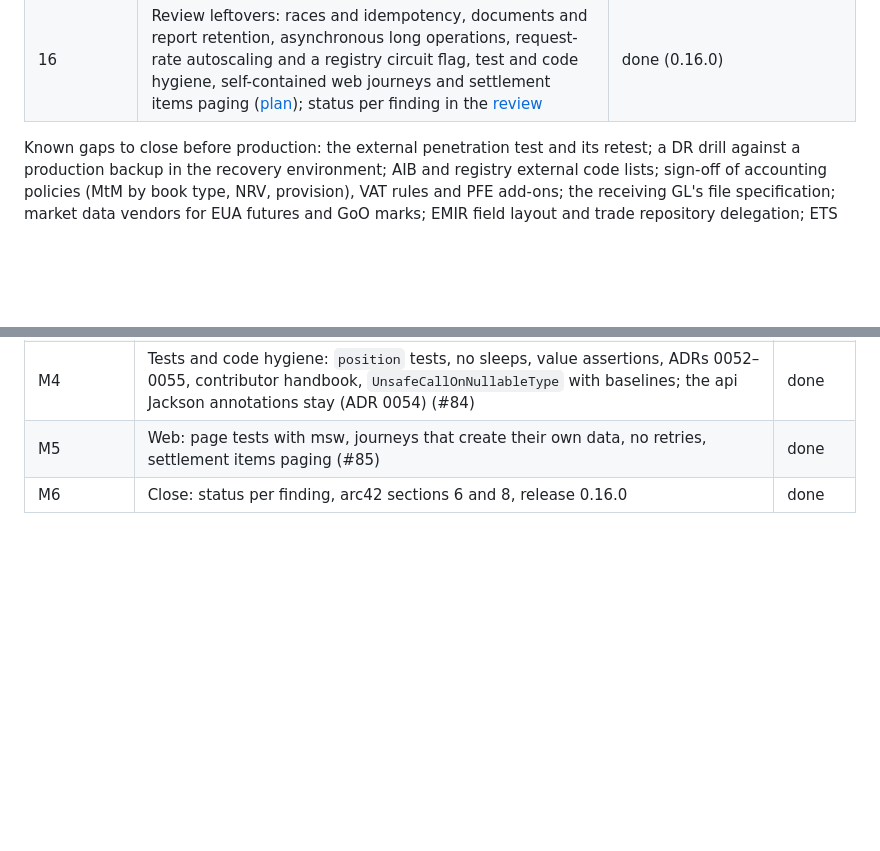
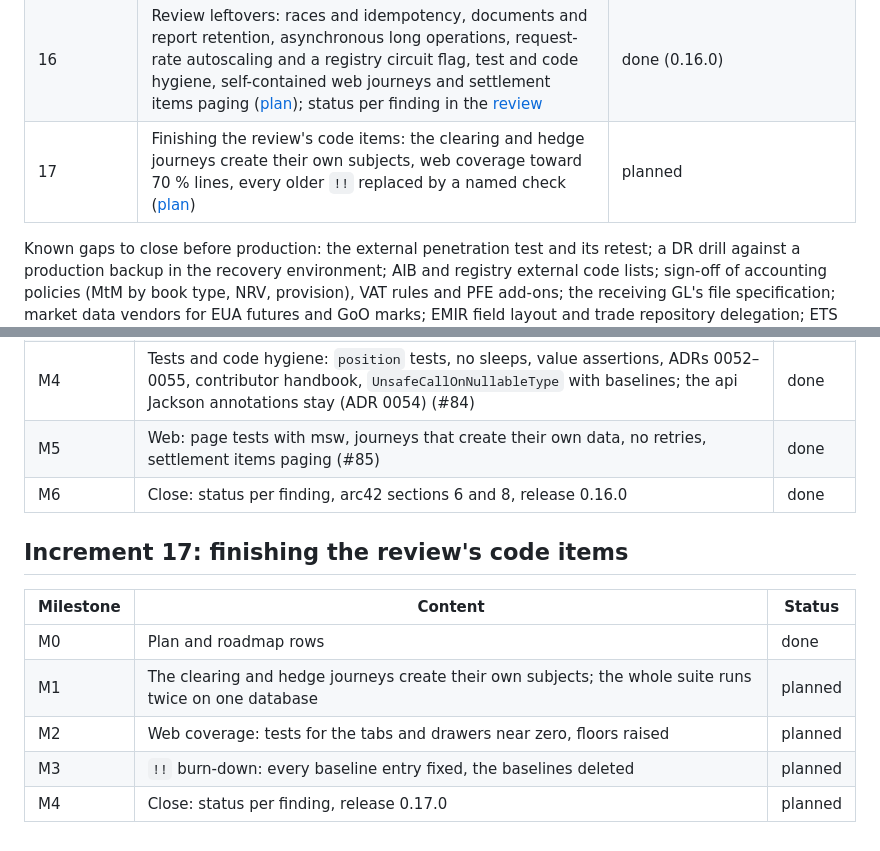
Before and after one commit to Pianonurmi/goo-ets-etrm, a Markdown page: docs/roadmap.md, 2 parts joined by grey strips. GitHub-like rendering; blank space fills up the shorter version.

Commit message:
Plan increment 17
Co-Authored-By: Claude Opus 5.5 <noreply@anthropic.com>
Claude-Session: https://claude.ai/code/session_01VB4AUZ6sG1LaAuFGjHJWYv

```diff
--- a/docs/roadmap.md
+++ b/docs/roadmap.md
@@ -18,6 +18,7 @@
 | 14 | Production readiness after the [enterprise readiness review](reviews/2026-10-enterprise-readiness.md): patches 0.13.1 (authentication bypass) and 0.13.2 (accounting defects), then process, authorisation, ledger and audit integrity, money seams, observability and alerting, deployment and recovery, quality gates, web fixes ([plan](plans/increment-14-production-readiness.md)); status per finding in the [review](reviews/2026-10-enterprise-readiness.md#status-after-0150) | done (0.14.0) |
 | 15 | Maintainability: the defects increment 14 handed over, test seams, the clock in repositories and events, a beneficiary register and archive cuts, shared four-eyes and paging rules, the large services split and detekt tightened, build inputs, the demo seeder out of the production jar, dependency locking, roles in the OpenAPI document, the web pages split, client error reports, a coverage ratchet and backups through the Barman Cloud plugin ([plan](plans/increment-15-maintainability.md)); status per finding in the [review](reviews/2026-10-enterprise-readiness.md#status-after-0150) | done (0.15.0) |
 | 16 | Review leftovers: races and idempotency, documents and report retention, asynchronous long operations, request-rate autoscaling and a registry circuit flag, test and code hygiene, self-contained web journeys and settlement items paging ([plan](plans/increment-16-review-leftovers.md)); status per finding in the [review](reviews/2026-10-enterprise-readiness.md#status-after-0160) | done (0.16.0) |
+| 17 | Finishing the review's code items: the clearing and hedge journeys create their own subjects, web coverage toward 70 % lines, every older `!!` replaced by a named check ([plan](plans/increment-17-finishing.md)) | planned |
 
 Known gaps to close before production: the external penetration test and its retest; a DR drill against a production
 backup in the recovery environment; AIB and registry external code lists; sign-off of accounting policies (MtM by
@@ -228,3 +229,13 @@ EUA futures and GoO marks; EMIR field layout and trade repository delegation; ET
 | M4 | Tests and code hygiene: `position` tests, no sleeps, value assertions, ADRs 0052–0055, contributor handbook, `UnsafeCallOnNullableType` with baselines; the api Jackson annotations stay (ADR 0054) (#84) | done |
 | M5 | Web: page tests with msw, journeys that create their own data, no retries, settlement items paging (#85) | done |
 | M6 | Close: status per finding, arc42 sections 6 and 8, release 0.16.0 | done |
+
+## Increment 17: finishing the review's code items
+
+| Milestone | Content | Status |
+|---|---|---|
+| M0 | Plan and roadmap rows | done |
+| M1 | The clearing and hedge journeys create their own subjects; the whole suite runs twice on one database | planned |
+| M2 | Web coverage: tests for the tabs and drawers near zero, floors raised | planned |
+| M3 | `!!` burn-down: every baseline entry fixed, the baselines deleted | planned |
+| M4 | Close: status per finding, release 0.17.0 | planned |
```
Also changed, not shown: docs/plans/increment-17-finishing.md (added, +79 -0 lines).
